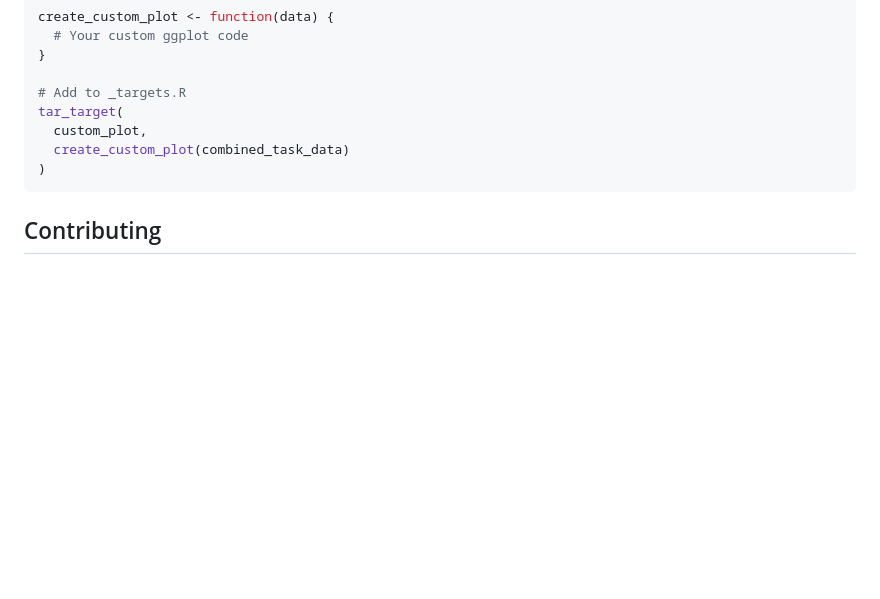
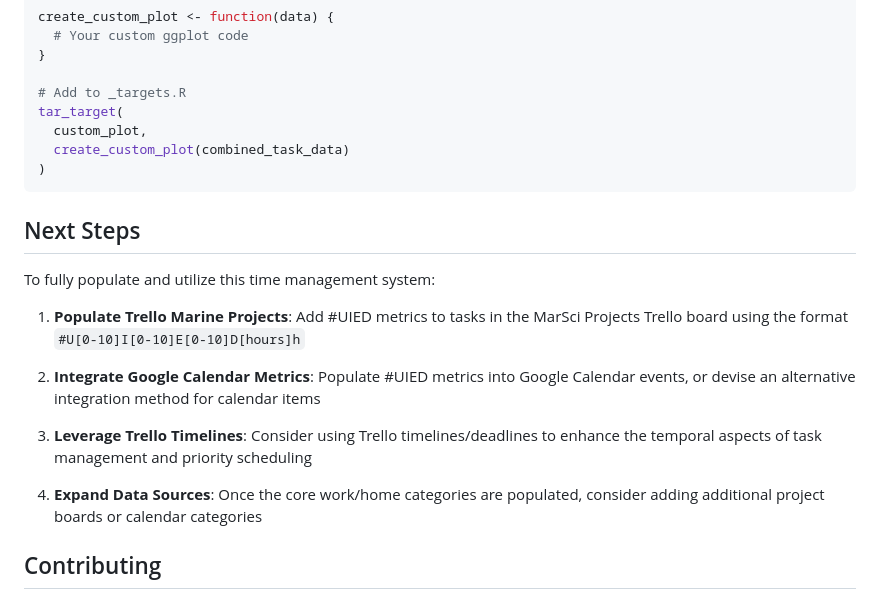
Before and after one commit to SimonDedman/EisenhowerTimeMgt, a Markdown page: README.md, the part around the change. Drawn GitHub-style; blank space fills up the shorter version.

Commit message:
Add Next Steps section to README with UIED metrics integration guidelines
🤖 Generated with [Claude Code](https://claude.ai/code)

Co-Authored-By: Claude <noreply@anthropic.com>

````diff
--- a/README.md
+++ b/README.md
@@ -337,6 +337,18 @@ tar_target(
 )
 ```
 
+## Next Steps
+
+To fully populate and utilize this time management system:
+
+1. **Populate Trello Marine Projects**: Add #UIED metrics to tasks in the MarSci Projects Trello board using the format `#U[0-10]I[0-10]E[0-10]D[hours]h`
+
+2. **Integrate Google Calendar Metrics**: Populate #UIED metrics into Google Calendar events, or devise an alternative integration method for calendar items
+
+3. **Leverage Trello Timelines**: Consider using Trello timelines/deadlines to enhance the temporal aspects of task management and priority scheduling
+
+4. **Expand Data Sources**: Once the core work/home categories are populated, consider adding additional project boards or calendar categories
+
 ## Contributing
 
 1. Fork the repository
````
